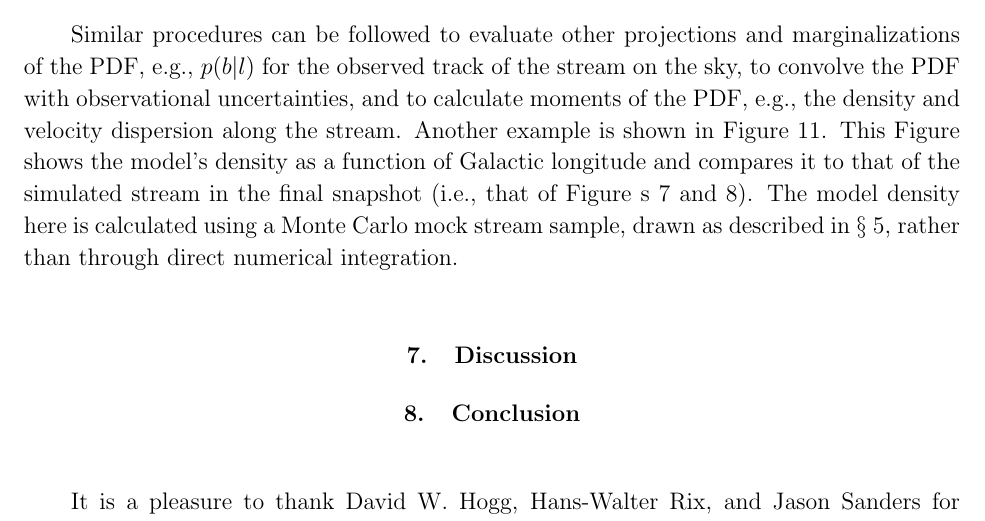
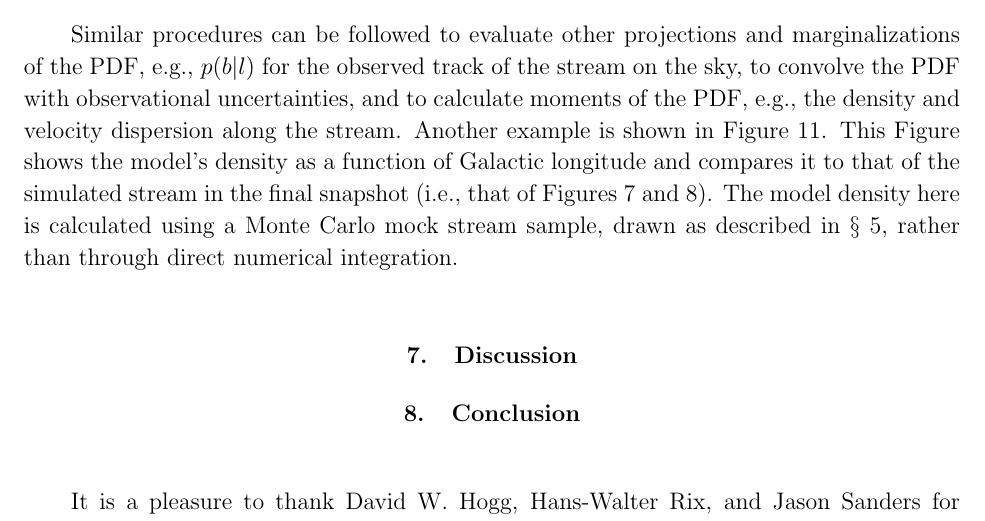
Before and after one commit to jobovy/dyn-modeling-streams-2014, a LaTeX paper (tex/ms.tex): part of page 21 of 29, cut so that both start at the same text. Compiled offline with pdfLaTeX.

Commit message:
streams: typo

```diff
--- a/tex/ms.tex
+++ b/tex/ms.tex
@@ -1270,7 +1270,7 @@ and velocity dispersion along the stream. Another example is shown in
 \figurename~\ref{fig:gd1_pdf_l}. This Figure shows the model's density
 as a function of Galactic longitude and compares it to that of the
 simulated stream in the final snapshot (\ie, that of
-\figurename~s~\ref{fig:gd1_lbd} and \ref{fig:gd1_lbv}). The model
+\figurename s~\ref{fig:gd1_lbd} and \ref{fig:gd1_lbv}). The model
 density here is calculated using a Monte Carlo mock stream sample,
 drawn as described in \sectionname~\ref{sec:mock}, rather than through
 direct numerical integration.
```
